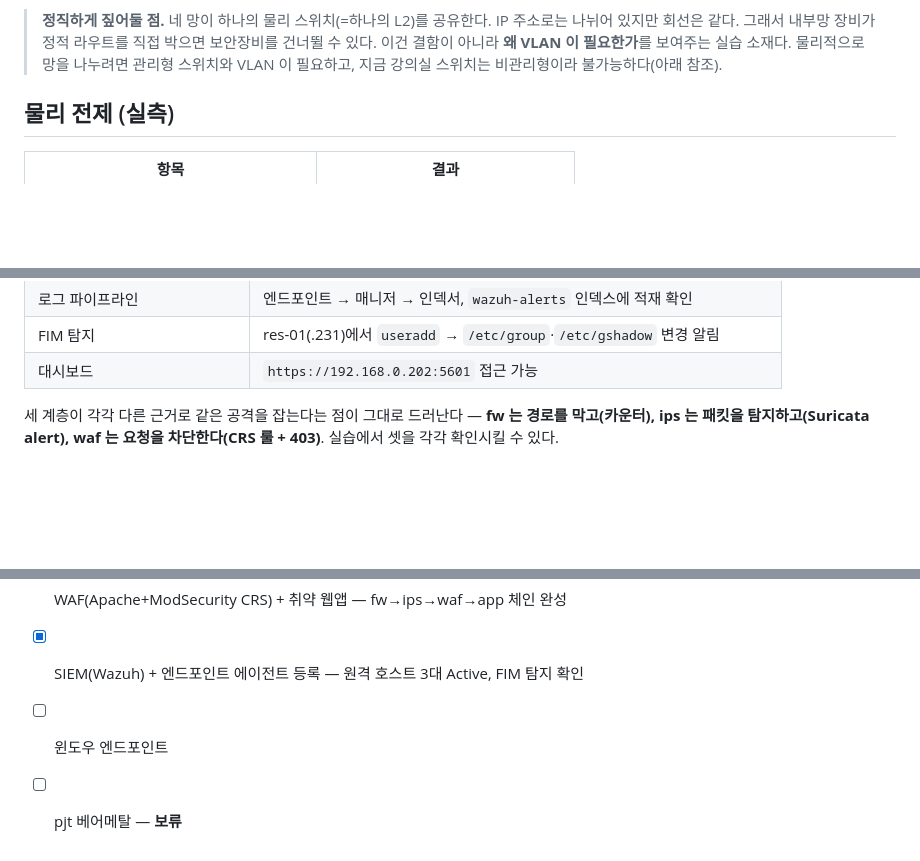
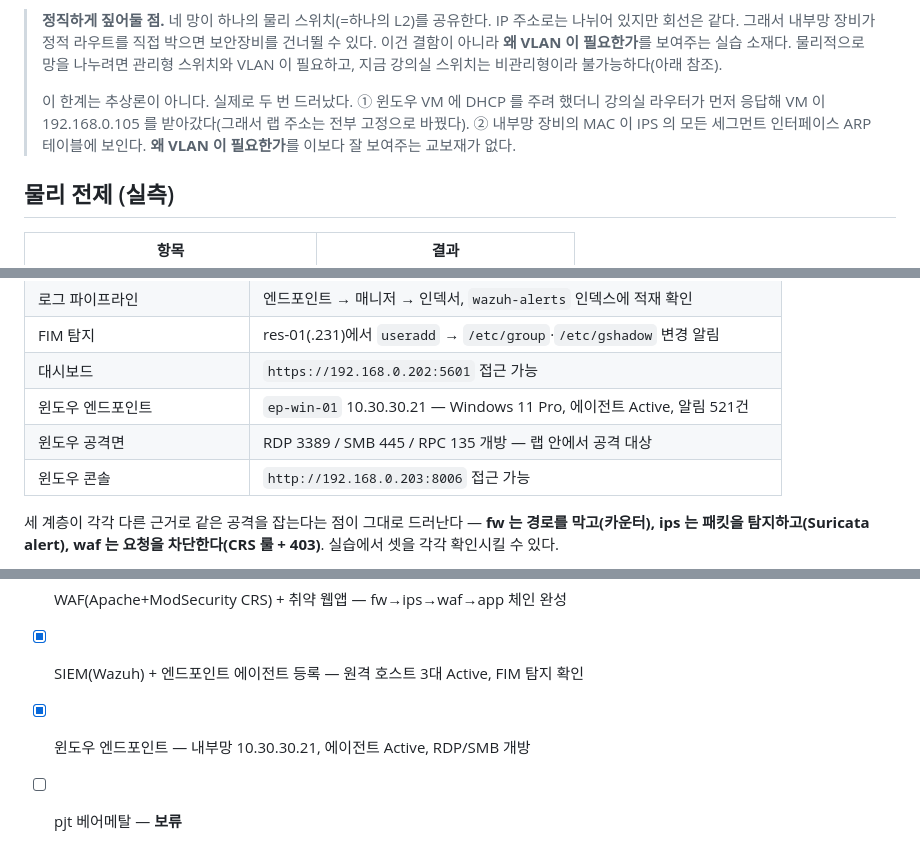
Before and after one commit to mrgrit/kt88, a Markdown page: README.md, 3 parts joined by grey strips. Drawn GitHub-style; blank space fills up the shorter version.

Commit message:
docs: 윈도우 엔드포인트 검증 완료 반영
ep-win-01 이 내부망 10.30.30.21 로 붙었다. install.bat 이 주소를 고정하고
Wazuh 에이전트를 설치·등록하는 것까지 자동으로 동작한다.

  에이전트  Microsoft Windows 11 Pro / Wazuh v4.10.1 / Active
  로그      인덱서에 알림 521건 (Windows Logon Success 등)
  공격면    RDP 3389 / SMB 445 / RPC 135 개방 — 랩 안에서 공격 대상
  콘솔      http://192.168.0.203:8006

공유 L2 한계에 실증 근거를 붙였다. DHCP 경쟁에서 진 건과, 내부망 장비 MAC 이
IPS 의 모든 세그먼트 ARP 테이블에 보이는 건 — 둘 다 "왜 VLAN 이 필요한가" 를
보여주는 교보재로 쓸 수 있다.

Co-Authored-By: Claude Opus 5 (1M context) <noreply@anthropic.com>

```diff
--- a/README.md
+++ b/README.md
@@ -60,6 +60,12 @@ fw 가 경계(외부망·인터넷)를, ips 가 내부 구간의 게이트웨이
 > 건너뛸 수 있다. 이건 결함이 아니라 **왜 VLAN 이 필요한가**를 보여주는 실습 소재다.
 > 물리적으로 망을 나누려면 관리형 스위치와 VLAN 이 필요하고, 지금 강의실 스위치는
 > 비관리형이라 불가능하다(아래 참조).
+>
+> 이 한계는 추상론이 아니다. 실제로 두 번 드러났다. ① 윈도우 VM 에 DHCP 를 주려
+> 했더니 강의실 라우터가 먼저 응답해 VM 이 192.168.0.105 를 받아갔다(그래서 랩
+> 주소는 전부 고정으로 바꿨다). ② 내부망 장비의 MAC 이 IPS 의 모든 세그먼트
+> 인터페이스 ARP 테이블에 보인다. **왜 VLAN 이 필요한가**를 이보다 잘 보여주는
+> 교보재가 없다.
 
 ## 물리 전제 (실측)
 
@@ -137,6 +143,9 @@ ssh ccc@192.168.0.231 'cd /tmp/kt88/hosts/research && docker compose up -d'
 | 로그 파이프라인 | 엔드포인트 → 매니저 → 인덱서, `wazuh-alerts` 인덱스에 적재 확인 |
 | FIM 탐지 | res-01(.231)에서 `useradd` → `/etc/group`·`/etc/gshadow` 변경 알림 |
 | 대시보드 | `https://192.168.0.202:5601` 접근 가능 |
+| 윈도우 엔드포인트 | `ep-win-01` 10.30.30.21 — Windows 11 Pro, 에이전트 Active, 알림 521건 |
+| 윈도우 공격면 | RDP 3389 / SMB 445 / RPC 135 개방 — 랩 안에서 공격 대상 |
+| 윈도우 콘솔 | `http://192.168.0.203:8006` 접근 가능 |
 
 세 계층이 각각 다른 근거로 같은 공격을 잡는다는 점이 그대로 드러난다 —
 **fw 는 경로를 막고(카운터), ips 는 패킷을 탐지하고(Suricata alert), waf 는 요청을
@@ -169,5 +179,5 @@ hosts/research/         연구망 엔드포인트
 - [x] IPS(Suricata) — 별도 컨테이너, fw→ips 체인 (실기기 검증)
 - [x] WAF(Apache+ModSecurity CRS) + 취약 웹앱 — fw→ips→waf→app 체인 완성
 - [x] SIEM(Wazuh) + 엔드포인트 에이전트 등록 — 원격 호스트 3대 Active, FIM 탐지 확인
-- [ ] 윈도우 엔드포인트
+- [x] 윈도우 엔드포인트 — 내부망 10.30.30.21, 에이전트 Active, RDP/SMB 개방
 - [ ] pjt 베어메탈 — **보류**
```
Also changed, not shown: other parts of README.md (+1 -0 lines).
